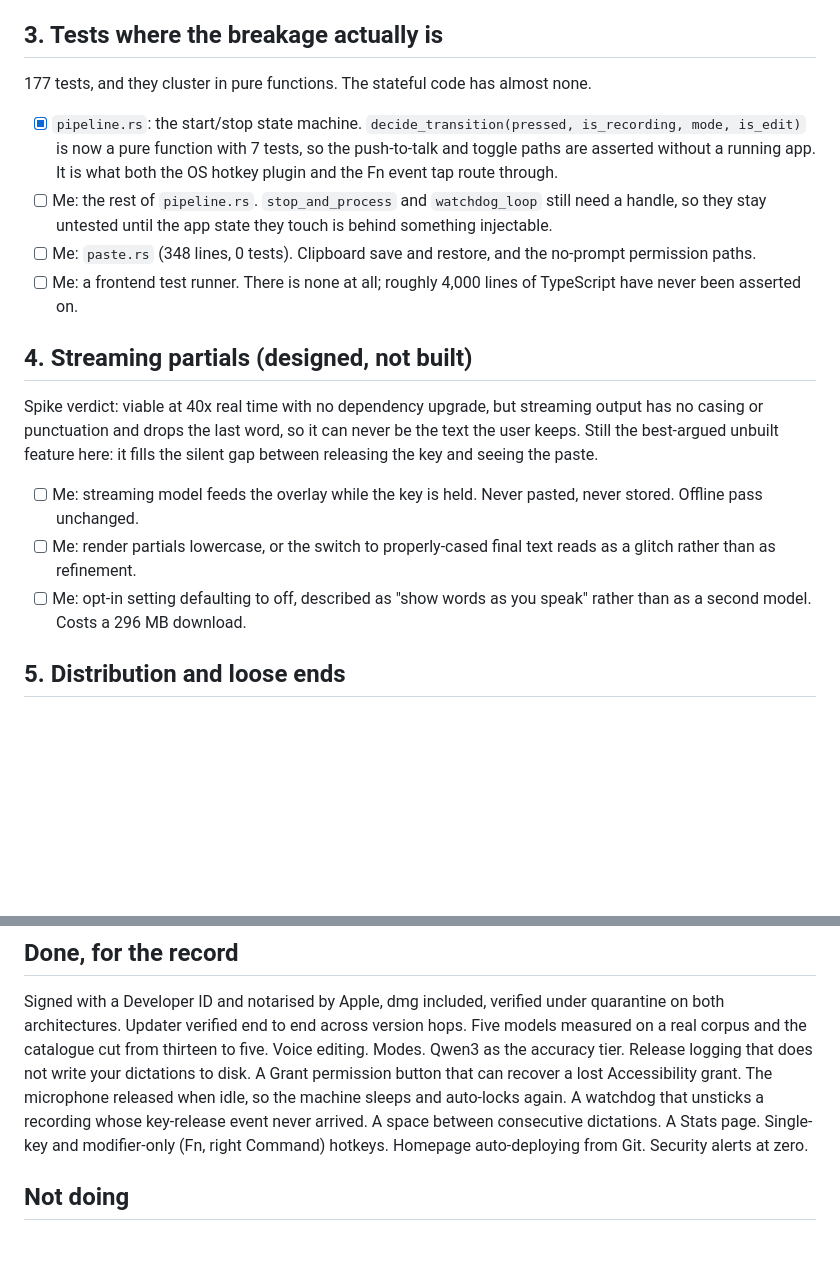
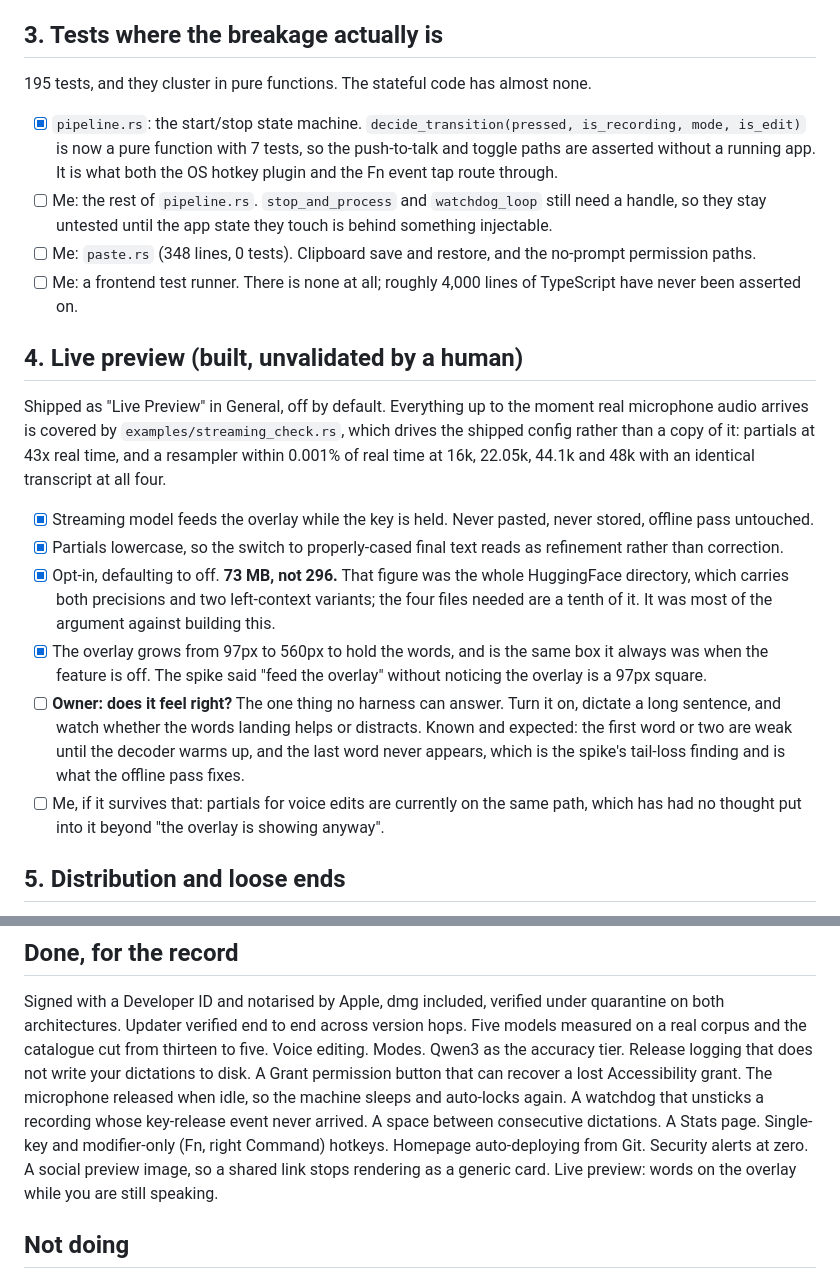
Before and after one commit to SirSicard/inkwell, a Markdown page: TODO.md, 2 parts joined by grey strips. GitHub-like rendering; blank space fills up the shorter version.

Commit message:
docs: changelog and roadmap for live preview
The roadmap entry keeps the one open item honest: everything up to the
moment real microphone audio arrives is covered by a harness, and whether
it feels right is the part only a person can answer.

```diff
--- a/TODO.md
+++ b/TODO.md
@@ -72,7 +72,7 @@ Worked through in `df6184c`; what is left is left for a reason.
 
 ## 3. Tests where the breakage actually is
 
-177 tests, and they cluster in pure functions. The stateful code has almost none.
+195 tests, and they cluster in pure functions. The stateful code has almost none.
 
 - [x] `pipeline.rs`: the start/stop state machine. `decide_transition(pressed,
       is_recording, mode, is_edit)` is now a pure function with 7 tests, so the
@@ -86,16 +86,33 @@ Worked through in `df6184c`; what is left is left for a reason.
 - [ ] Me: a frontend test runner. There is none at all; roughly 4,000 lines of
       TypeScript have never been asserted on.
 
-## 4. Streaming partials (designed, not built)
+## 4. Live preview (built, unvalidated by a human)
 
-Spike verdict: viable at 40x real time with no dependency upgrade, but streaming
-output has no casing or punctuation and drops the last word, so it can never be
-the text the user keeps. Still the best-argued unbuilt feature here: it fills
-the silent gap between releasing the key and seeing the paste.
+Shipped as "Live Preview" in General, off by default. Everything up to the
+moment real microphone audio arrives is covered by
+`examples/streaming_check.rs`, which drives the shipped config rather than a
+copy of it: partials at 43x real time, and a resampler within 0.001% of real
+time at 16k, 22.05k, 44.1k and 48k with an identical transcript at all four.
 
-- [ ] Me: streaming model feeds the overlay while the key is held. Never pasted, never stored. Offline pass unchanged.
-- [ ] Me: render partials lowercase, or the switch to properly-cased final text reads as a glitch rather than as refinement.
-- [ ] Me: opt-in setting defaulting to off, described as "show words as you speak" rather than as a second model. Costs a 296 MB download.
+- [x] Streaming model feeds the overlay while the key is held. Never pasted,
+      never stored, offline pass untouched.
+- [x] Partials lowercase, so the switch to properly-cased final text reads as
+      refinement rather than correction.
+- [x] Opt-in, defaulting to off. **73 MB, not 296.** That figure was the whole
+      HuggingFace directory, which carries both precisions and two
+      left-context variants; the four files needed are a tenth of it. It was
+      most of the argument against building this.
+- [x] The overlay grows from 97px to 560px to hold the words, and is the same
+      box it always was when the feature is off. The spike said "feed the
+      overlay" without noticing the overlay is a 97px square.
+- [ ] **Owner: does it feel right?** The one thing no harness can answer. Turn
+      it on, dictate a long sentence, and watch whether the words landing
+      helps or distracts. Known and expected: the first word or two are weak
+      until the decoder warms up, and the last word never appears, which is
+      the spike's tail-loss finding and is what the offline pass fixes.
+- [ ] Me, if it survives that: partials for voice edits are currently on the
+      same path, which has had no thought put into it beyond "the overlay is
+      showing anyway".
 
 ## 5. Distribution and loose ends
 
@@ -143,7 +160,9 @@ recover a lost Accessibility grant. The microphone released when idle, so the
 machine sleeps and auto-locks again. A watchdog that unsticks a recording whose
 key-release event never arrived. A space between consecutive dictations. A Stats
 page. Single-key and modifier-only (Fn, right Command) hotkeys. Homepage
-auto-deploying from Git. Security alerts at zero.
+auto-deploying from Git. Security alerts at zero. A social preview image, so a
+shared link stops rendering as a generic card. Live preview: words on the
+overlay while you are still speaking.
 
 ## Not doing
 
```
Also changed, not shown: CHANGELOG.md (+1 -0 lines).
